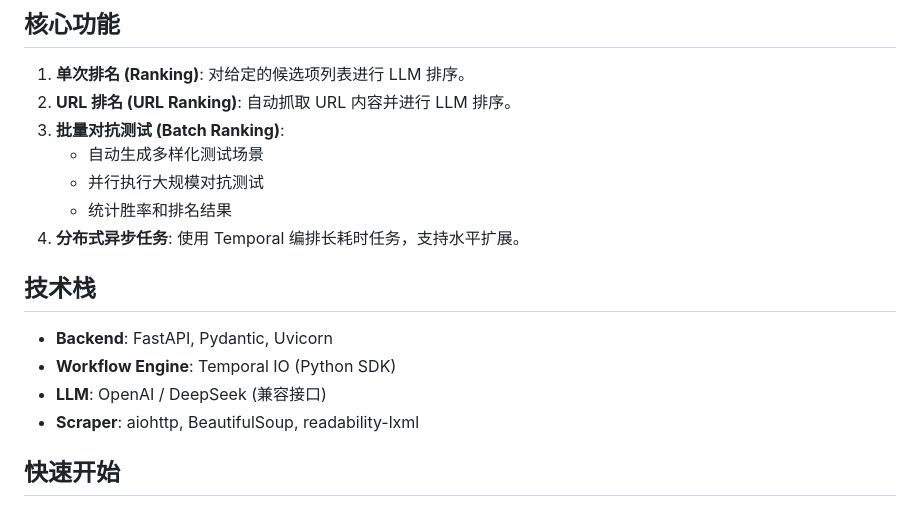
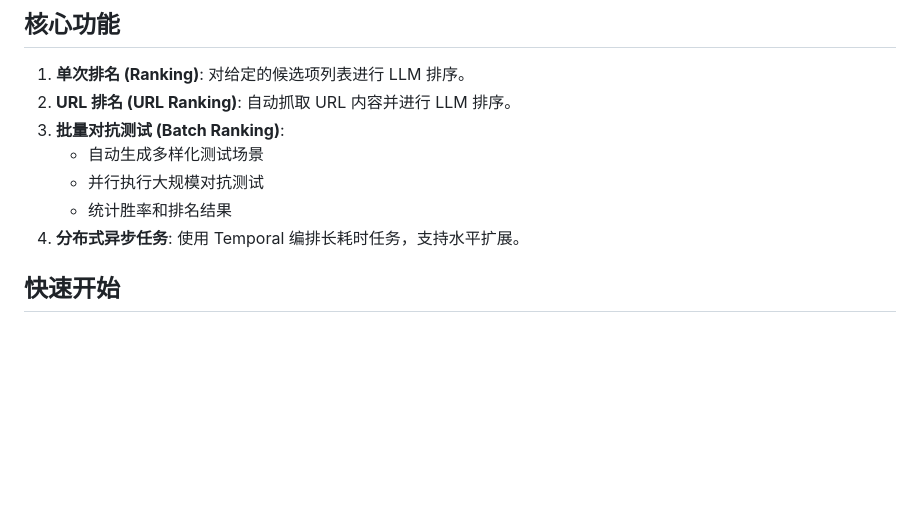
Before and after one commit to echo636/ranking_sys, a Markdown page: README.md, the part around the change. GitHub-like rendering; blank space fills up the shorter version.

```diff
--- a/README.md
+++ b/README.md
@@ -11,13 +11,6 @@
    - 并行执行大规模对抗测试
    - 统计胜率和排名结果
 4. **分布式异步任务**: 使用 Temporal 编排长耗时任务，支持水平扩展。
-
-## 技术栈
-
-- **Backend**: FastAPI, Pydantic, Uvicorn
-- **Workflow Engine**: Temporal IO (Python SDK)
-- **LLM**: OpenAI / DeepSeek (兼容接口)
-- **Scraper**: aiohttp, BeautifulSoup, readability-lxml
 
 ## 快速开始
 
```
